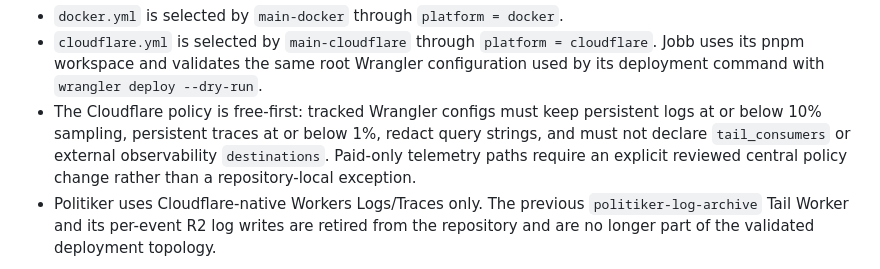
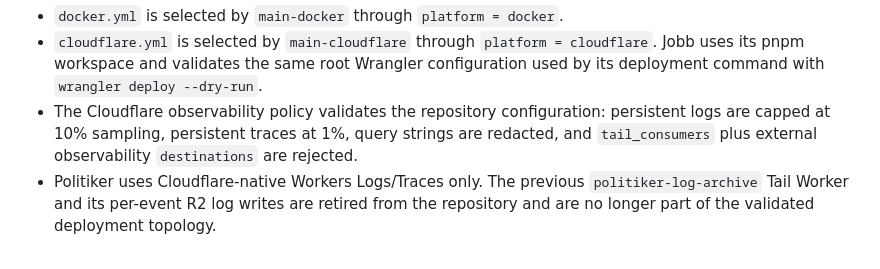
Before and after one commit to Avkroken/.github, a Markdown page: docs/engineering-context.md, the part around the change. Rendered like a GitHub page.

Commit message:
docs: remove private cost-strategy wording

```diff
--- a/docs/engineering-context.md
+++ b/docs/engineering-context.md
@@ -236,7 +236,7 @@ Docker and Cloudflare are direct ruleset workflows:
 
 - `docker.yml` is selected by `main-docker` through `platform = docker`.
 - `cloudflare.yml` is selected by `main-cloudflare` through `platform = cloudflare`. Jobb uses its pnpm workspace and validates the same root Wrangler configuration used by its deployment command with `wrangler deploy --dry-run`.
-- The Cloudflare policy is free-first: tracked Wrangler configs must keep persistent logs at or below 10% sampling, persistent traces at or below 1%, redact query strings, and must not declare `tail_consumers` or external observability `destinations`. Paid-only telemetry paths require an explicit reviewed central policy change rather than a repository-local exception.
+- The Cloudflare observability policy validates the repository configuration: persistent logs are capped at 10% sampling, persistent traces at 1%, query strings are redacted, and `tail_consumers` plus external observability `destinations` are rejected.
 - Politiker uses Cloudflare-native Workers Logs/Traces only. The previous `politiker-log-archive` Tail Worker and its per-event R2 log writes are retired from the repository and are no longer part of the validated deployment topology.
 
 Klarsprak has no `package-lock.json`; its Cloudflare profile therefore uses the unlocked validation path (`npm install --ignore-scripts --no-audit --no-fund` followed by `wrangler deploy --dry-run`) instead of `npm ci`.
```
